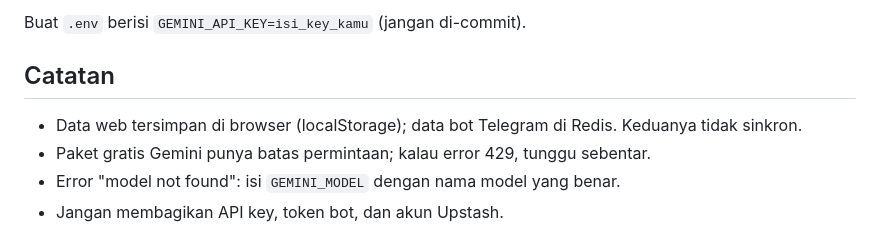
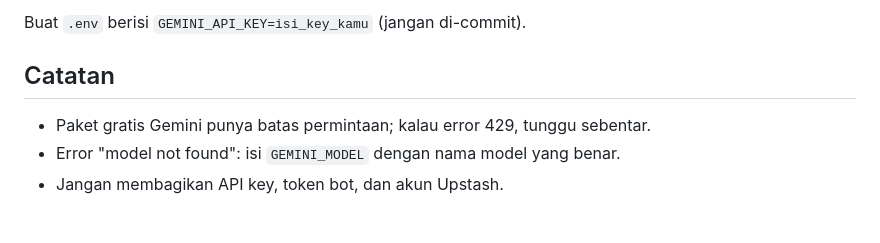
Before and after one commit to ekodororo-hash/asistenku, a Markdown page: README.md, the part around the change. Rendered like a GitHub page.

```diff
--- a/README.md
+++ b/README.md
@@ -34,7 +34,6 @@ vercel dev
 Buat `.env` berisi `GEMINI_API_KEY=isi_key_kamu` (jangan di-commit).
 
 ## Catatan
-- Data web tersimpan di browser (localStorage); data bot Telegram di Redis. Keduanya tidak sinkron.
 - Paket gratis Gemini punya batas permintaan; kalau error 429, tunggu sebentar.
 - Error "model not found": isi `GEMINI_MODEL` dengan nama model yang benar.
 - Jangan membagikan API key, token bot, dan akun Upstash.
```
